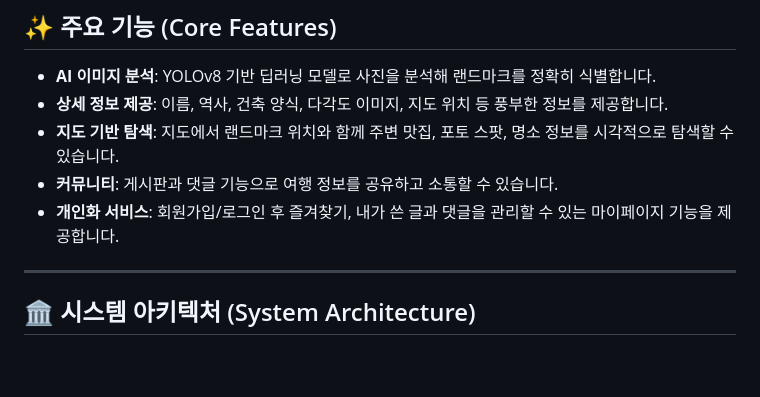
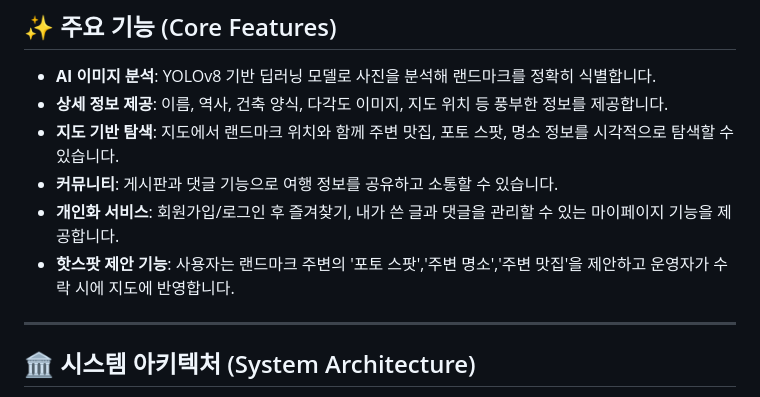
Before and after one commit to 2025-SMHRD-IS-CLOUD-3/projectLMSS, a Markdown page: README.md, the part around the change. GitHub-like rendering; blank space fills up the shorter version.

```diff
--- a/README.md
+++ b/README.md
@@ -12,6 +12,7 @@
 - **지도 기반 탐색**: 지도에서 랜드마크 위치와 함께 주변 맛집, 포토 스팟, 명소 정보를 시각적으로 탐색할 수 있습니다.
 - **커뮤니티**: 게시판과 댓글 기능으로 여행 정보를 공유하고 소통할 수 있습니다.
 - **개인화 서비스**: 회원가입/로그인 후 즐겨찾기, 내가 쓴 글과 댓글을 관리할 수 있는 마이페이지 기능을 제공합니다.
+- **핫스팟 제안 기능**: 사용자는 랜드마크 주변의 '포토 스팟','주변 명소','주변 맛집'을 제안하고 운영자가 수락 시에 지도에 반영합니다.
 
 ---
 
```
